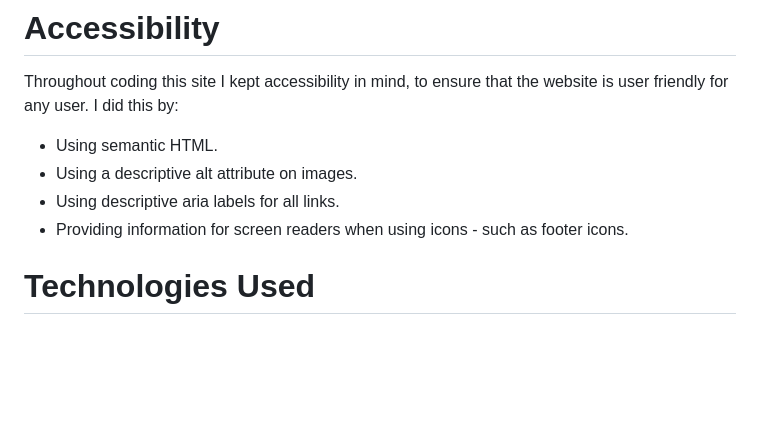
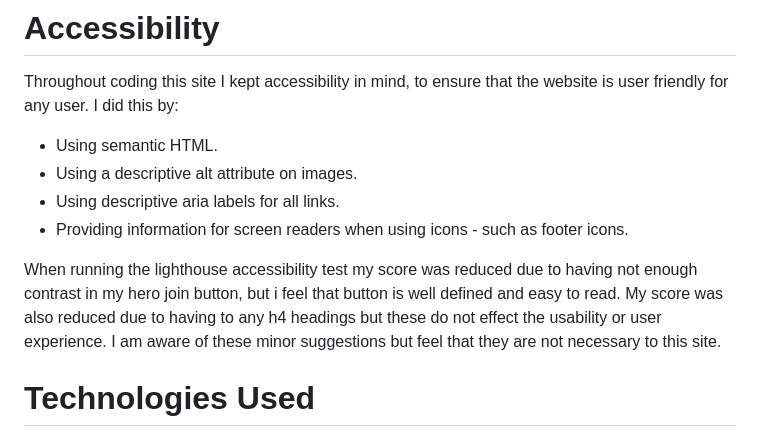
Before and after one commit to jflets/FletFit-project-1-, a Markdown page: README.md, the part around the change. Rendered like a GitHub page; blank space fills up the shorter version.

Commit message:
Add further content to accessibility in README.md

```diff
--- a/README.md
+++ b/README.md
@@ -132,6 +132,8 @@ Throughout coding this site I kept accessibility in mind, to ensure that the web
 - Using descriptive aria labels for all links.
 - Providing information for screen readers when using icons - such as footer icons.
 
+When running the lighthouse accessibility test my score was reduced due to having not enough contrast in my hero join button, but i feel that button is well defined and easy to read. My score was also reduced due to having to any h4 headings but these do not effect the usability or user experience. I am aware of these minor suggestions but feel that they are not necessary to this site.
+
 # Technologies Used
 
 HTML and CSS where used to create the whole site.
```
